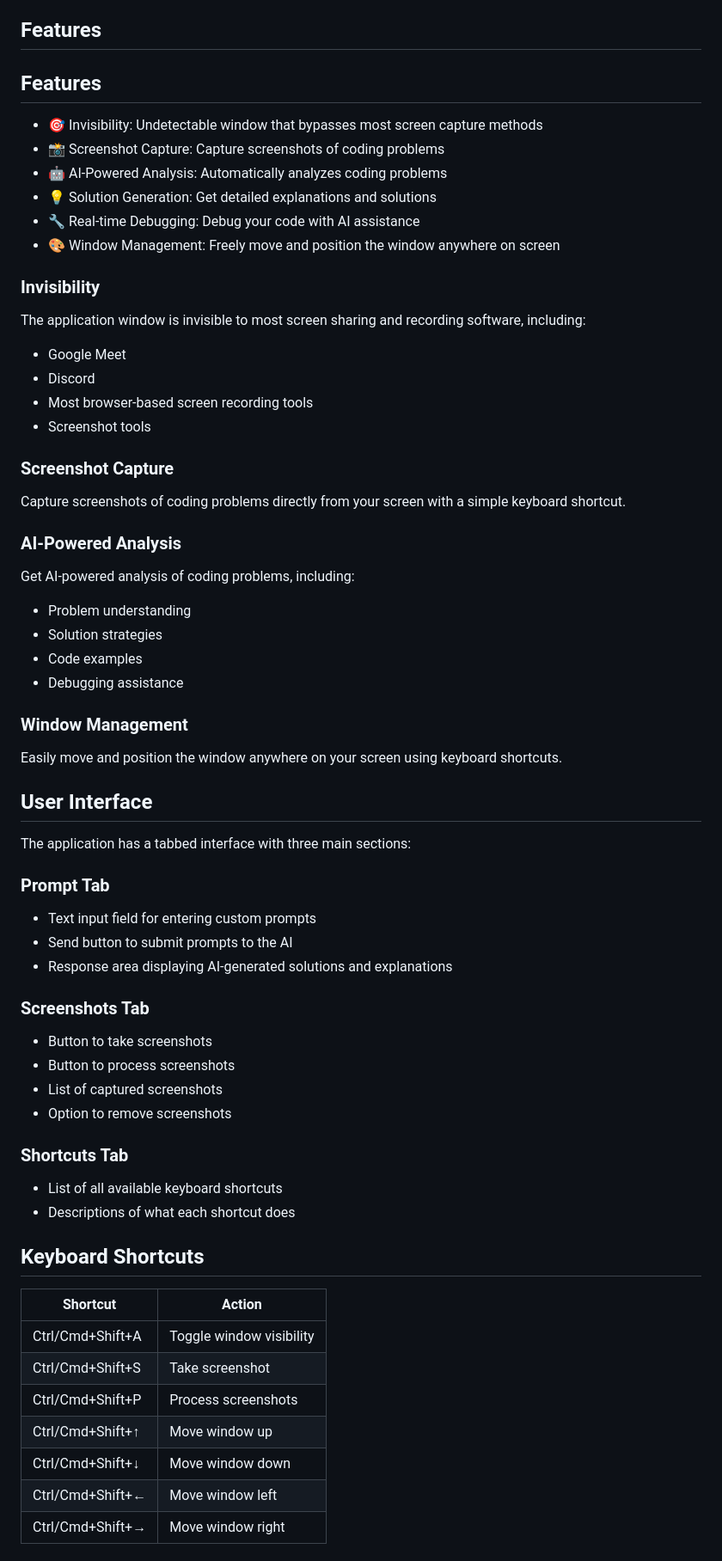
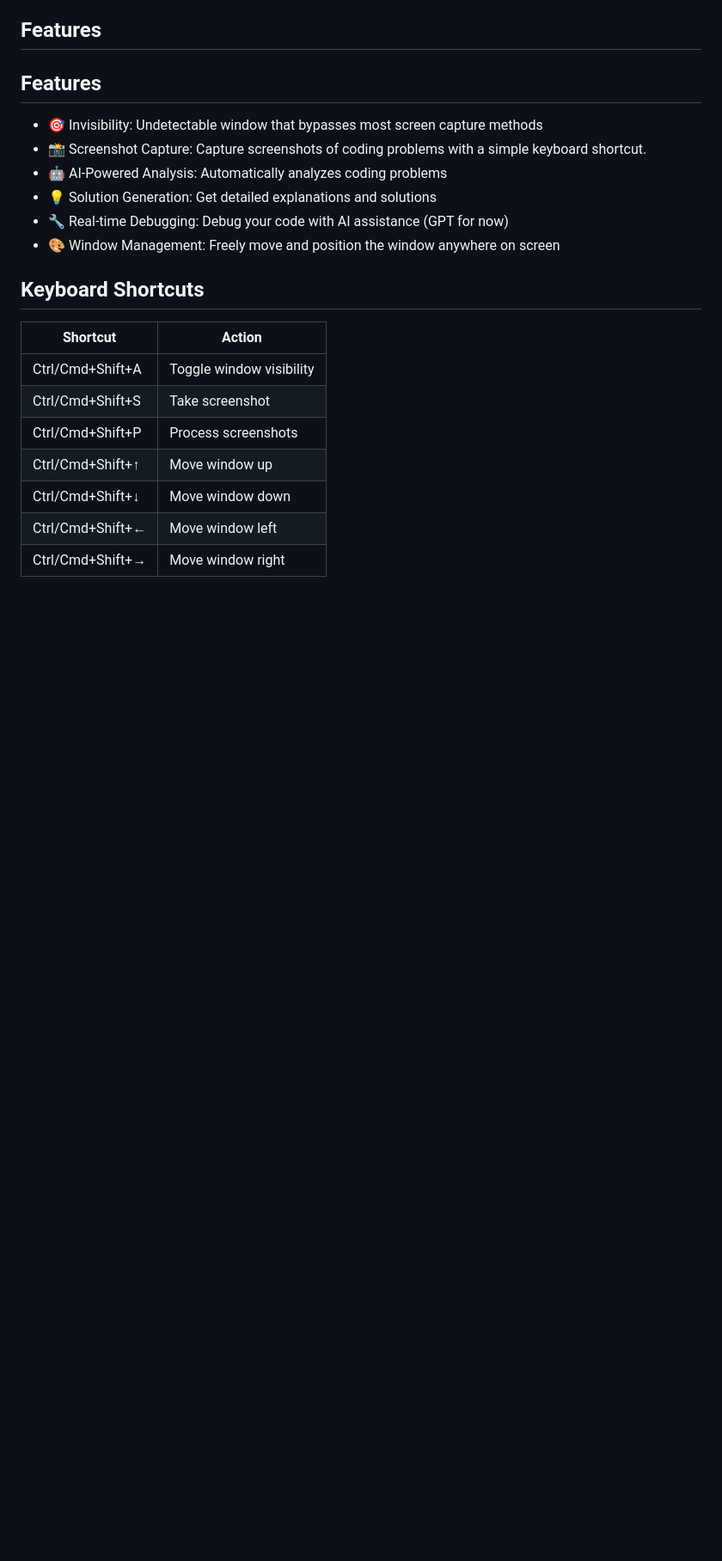
Before and after one commit to phulelouch/open-interview-coder, a Markdown page: README.md, the part around the change. Shown: that part at 86% size. GitHub-like rendering; blank space fills up the shorter version.

```diff
--- a/README.md
+++ b/README.md
@@ -66,50 +66,12 @@ The application works by creating an invisible window that can be toggled on and
 ## Features
 
 - 🎯 Invisibility: Undetectable window that bypasses most screen capture methods
-- 📸 Screenshot Capture: Capture screenshots of coding problems
+- 📸 Screenshot Capture: Capture screenshots of coding problems with a simple keyboard shortcut.
 - 🤖 AI-Powered Analysis: Automatically analyzes coding problems
 - 💡 Solution Generation: Get detailed explanations and solutions
-- 🔧 Real-time Debugging: Debug your code with AI assistance
+- 🔧 Real-time Debugging: Debug your code with AI assistance (GPT for now)
 - 🎨 Window Management: Freely move and position the window anywhere on screen
 
-### Invisibility
-The application window is invisible to most screen sharing and recording software, including:
-- Google Meet
-- Discord
-- Most browser-based screen recording tools
-- Screenshot tools
-
-### Screenshot Capture
-Capture screenshots of coding problems directly from your screen with a simple keyboard shortcut.
-
-### AI-Powered Analysis
-Get AI-powered analysis of coding problems, including:
-- Problem understanding
-- Solution strategies
-- Code examples
-- Debugging assistance
-
-### Window Management
-Easily move and position the window anywhere on your screen using keyboard shortcuts.
-
-## User Interface
-
-The application has a tabbed interface with three main sections:
-
-### Prompt Tab
-- Text input field for entering custom prompts
-- Send button to submit prompts to the AI
-- Response area displaying AI-generated solutions and explanations
-
-### Screenshots Tab
-- Button to take screenshots
-- Button to process screenshots
-- List of captured screenshots
-- Option to remove screenshots
-
-### Shortcuts Tab
-- List of all available keyboard shortcuts
-- Descriptions of what each shortcut does
 
 ## Keyboard Shortcuts
 
```
